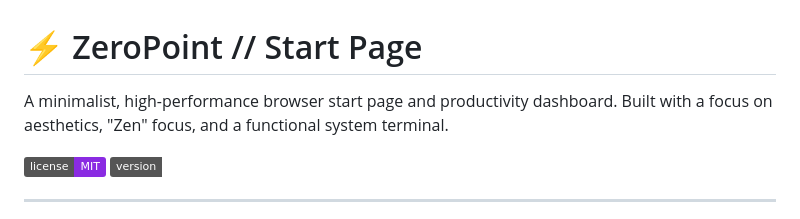
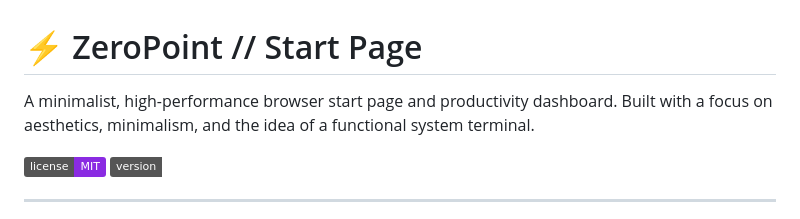
Before and after one commit to KrevanDev/zeropoint, a Markdown page: README.md, the part around the change. Rendered like a GitHub page; badges without logos.

```diff
--- a/README.md
+++ b/README.md
@@ -1,6 +1,7 @@
 # ⚡ ZeroPoint // Start Page
 
-A minimalist, high-performance browser start page and productivity dashboard. Built with a focus on aesthetics, "Zen" focus, and a functional system terminal.
+A minimalist, high-performance browser start page and productivity dashboard.
+Built with a focus on aesthetics, minimalism, and the idea of a functional system terminal.
 
 ![License](https://img.shields.io/badge/license-MIT-blueviolet)
 ![Version](https://img.shields.io/badge/version-1.0.4a-neon)
```
